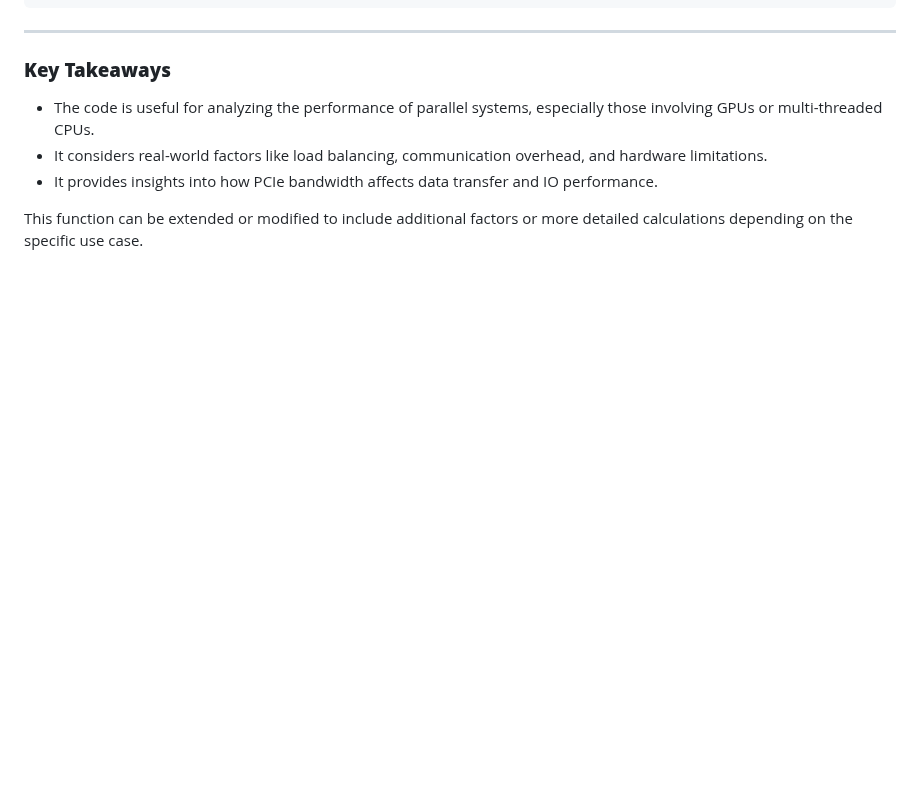
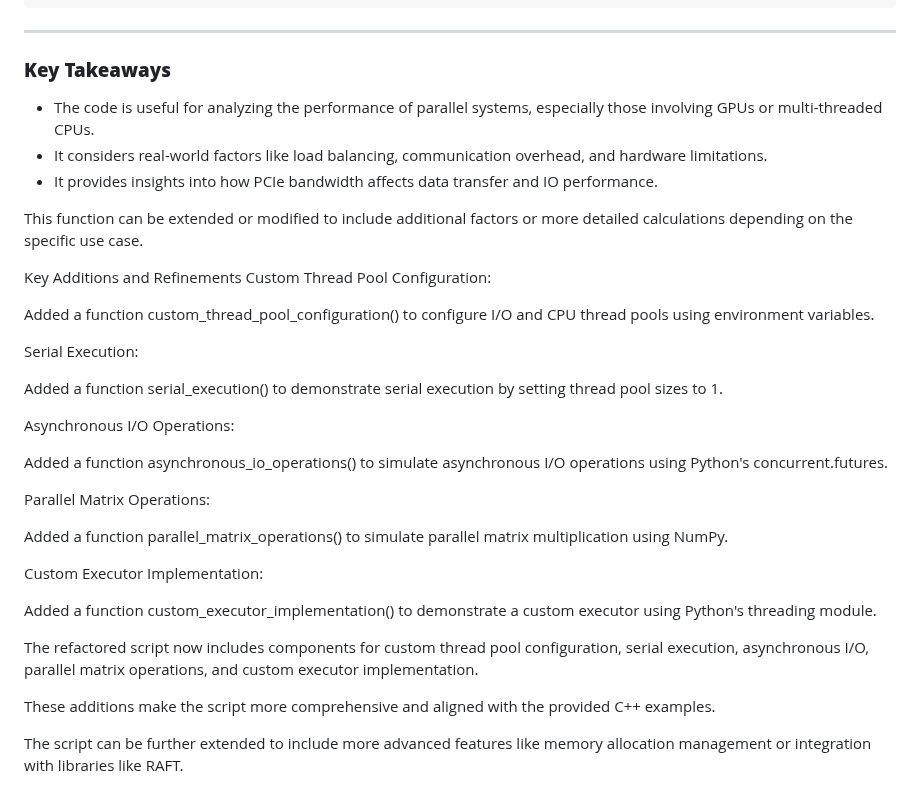
Before and after one commit to danindiana/python_GPT, a Markdown page: GPU_parallel_calc/readme.md, the part around the change. Rendered like a GitHub page; blank space fills up the shorter version.

```diff
--- a/GPU_parallel_calc/readme.md
+++ b/GPU_parallel_calc/readme.md
@@ -131,3 +131,30 @@ Hardware limitation reduction: 1.15
 - It provides insights into how PCIe bandwidth affects data transfer and IO performance.
 
 This function can be extended or modified to include additional factors or more detailed calculations depending on the specific use case.
+
+Key Additions and Refinements
+Custom Thread Pool Configuration:
+
+Added a function custom_thread_pool_configuration() to configure I/O and CPU thread pools using environment variables.
+
+Serial Execution:
+
+Added a function serial_execution() to demonstrate serial execution by setting thread pool sizes to 1.
+
+Asynchronous I/O Operations:
+
+Added a function asynchronous_io_operations() to simulate asynchronous I/O operations using Python's concurrent.futures.
+
+Parallel Matrix Operations:
+
+Added a function parallel_matrix_operations() to simulate parallel matrix multiplication using NumPy.
+
+Custom Executor Implementation:
+
+Added a function custom_executor_implementation() to demonstrate a custom executor using Python's threading module.
+
+The refactored script now includes components for custom thread pool configuration, serial execution, asynchronous I/O, parallel matrix operations, and custom executor implementation.
+
+These additions make the script more comprehensive and aligned with the provided C++ examples.
+
+The script can be further extended to include more advanced features like memory allocation management or integration with libraries like RAFT.
```
